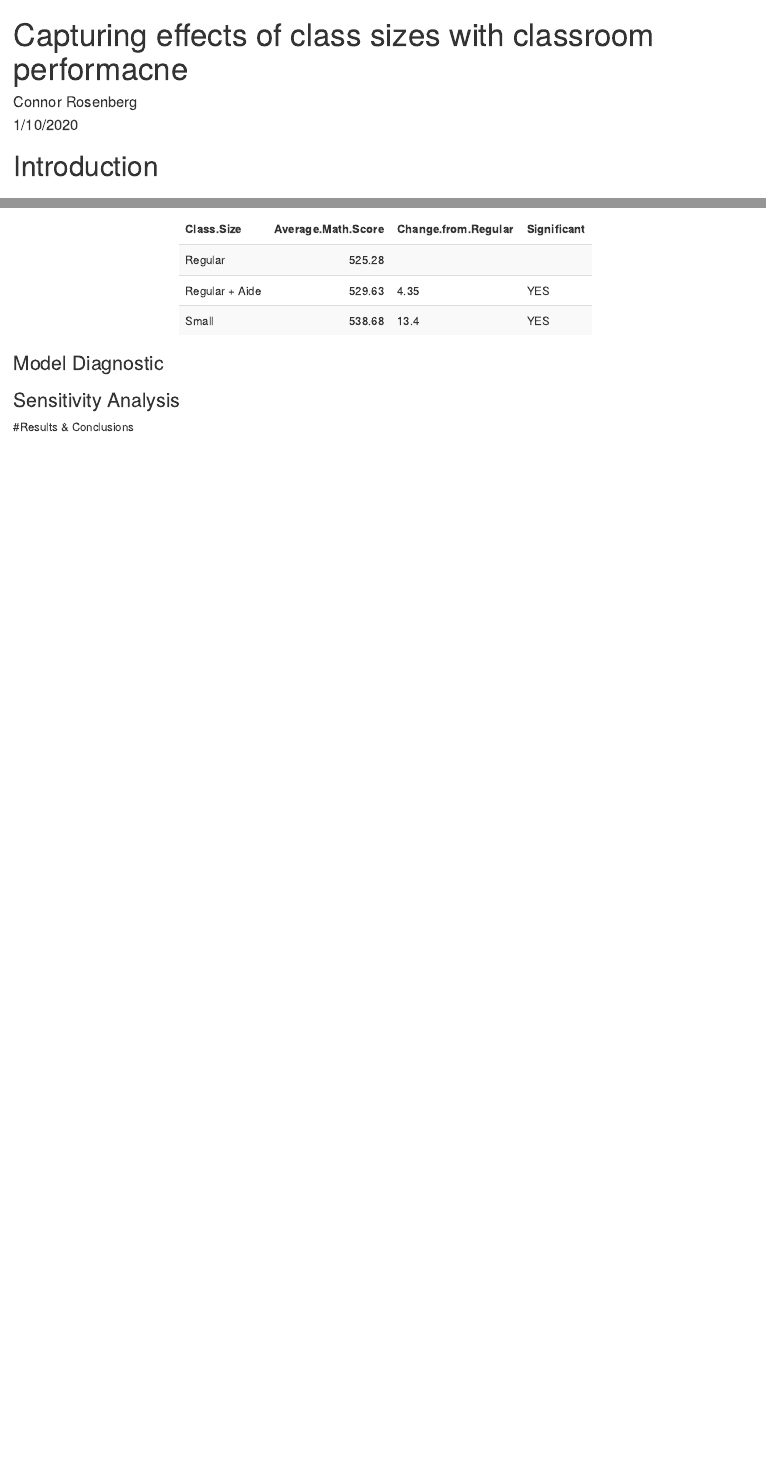
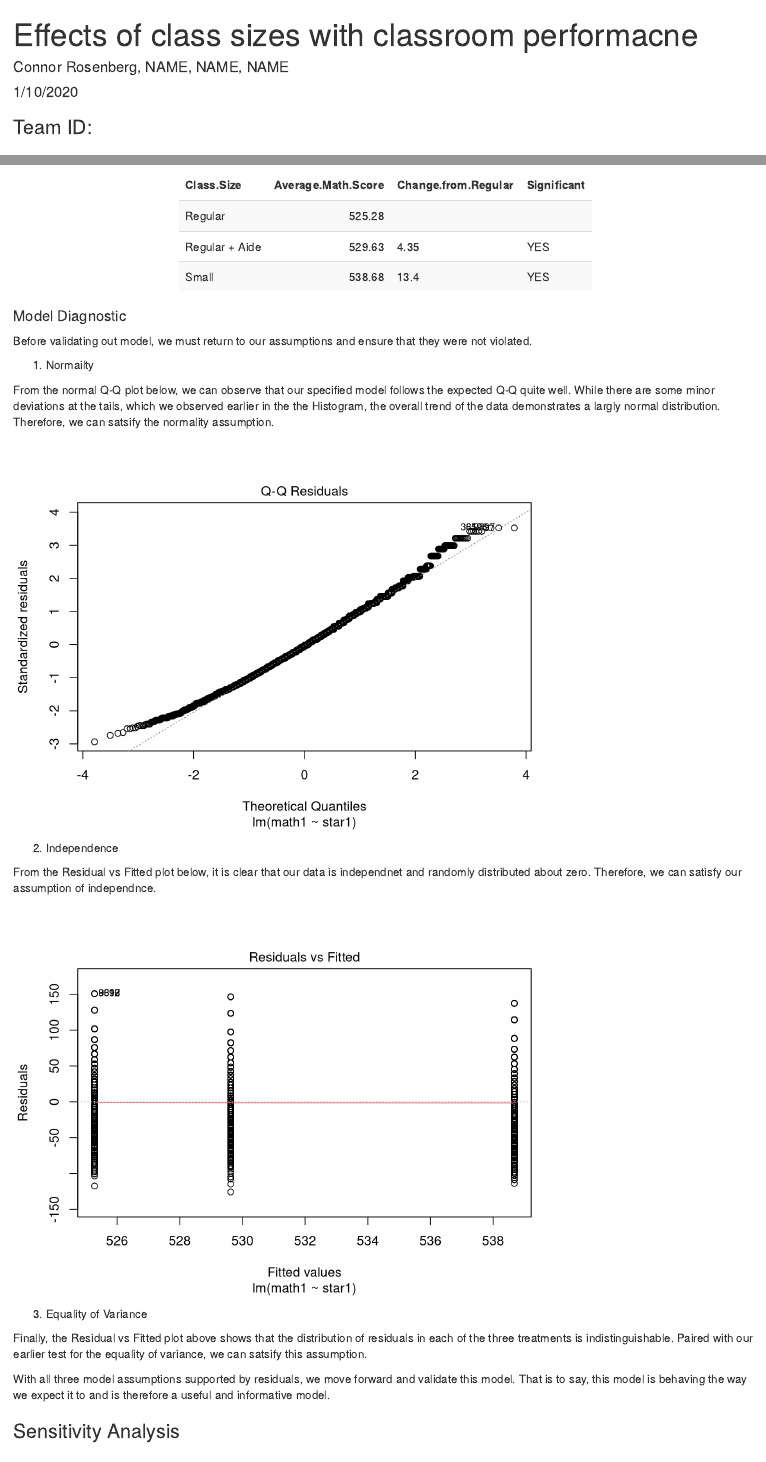
Before and after one commit to connor-james/STA-207, an R Markdown document (Project1 - CR.Rmd): the page in a window 1100 px wide, from its top, and a second part further down, joined at a grey line. Rendered offline with R 4.5, knitr and Pandoc, with nearby package versions; code that draws random numbers runs with fixed seeds of ours.

Commit message:
diagnostic added

````diff
--- a/Project1 - CR.Rmd
+++ b/Project1 - CR.Rmd
@@ -1,6 +1,6 @@
 ---
-title: "Capturing effects of class sizes with classroom performacne"
-author: "Connor Rosenberg"
+title: "Effects of class sizes with classroom performacne"
+author: "Connor Rosenberg, NAME, NAME, NAME"
 date: "1/10/2020"
 output: html_document
 ---
@@ -103,3 +103,4 @@ box1
 #Write the reprt below
 ```
 
+### Team ID:
@@ -167,10 +169,34 @@ effect1 = data.frame( "Class Size" = c("Regular", "Regular + Aide","Small"), "Av
 
 kable(effect1) %>% kable_styling(bootstrap_options = "striped", full_width = F)
 ```
-### Model Diagnostic
 
+#### Model Diagnostic
+
+Before validating out model, we must return to our assumptions and ensure that they were not violated.
+
+1) Normailty
+
+From the normal Q-Q plot below, we can observe that our specified model follows the expected Q-Q quite well. While there are some minor deviations at the tails, which we observed earlier in the the Histogram, the overall trend of the data demonstrates a largly normal distribution. Therefore, we can satsify the normality assumption.
+
+```{r, echo = FALSE}
+plot(reg1, which = c(2))
+```
+
+2) Independence
+
+From the Residual vs Fitted plot below, it is clear that our data is independnet and randomly distributed about zero. Therefore, we can satisfy our assumption of independnce.
+
+```{r, echo=FALSE}
+plot(reg1, which = c(1))
+```
+
+3) Equality of Variance
+
+Finally, the Residual vs Fitted plot above shows that the distribution of residuals in each of the three treatments is indistinguishable. Paired with our earlier test for the equality of variance, we can satsify this assumption.
+
+With all three model assumptions supported by residuals, we move forward and validate this model. That is to say, this model is behaving the way we expect it to and is therefore a useful and informative model.
 
 
 ### Sensitivity Analysis
 
-#Results & Conclusions
+# Conclusions
````
Also changed, not shown: Project1---CR.html, Project1 - CR.Rmd (11 more changed lines).
